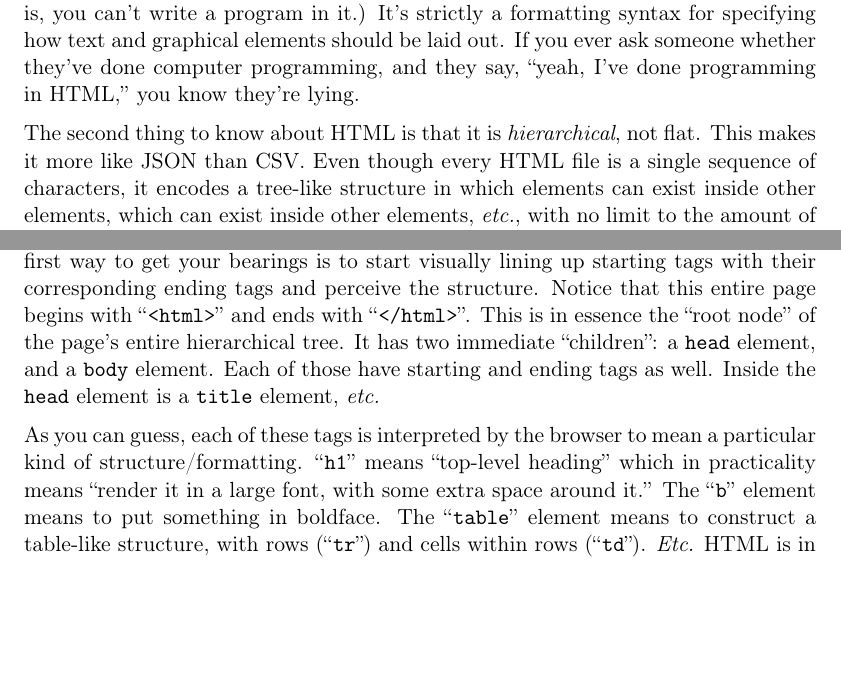
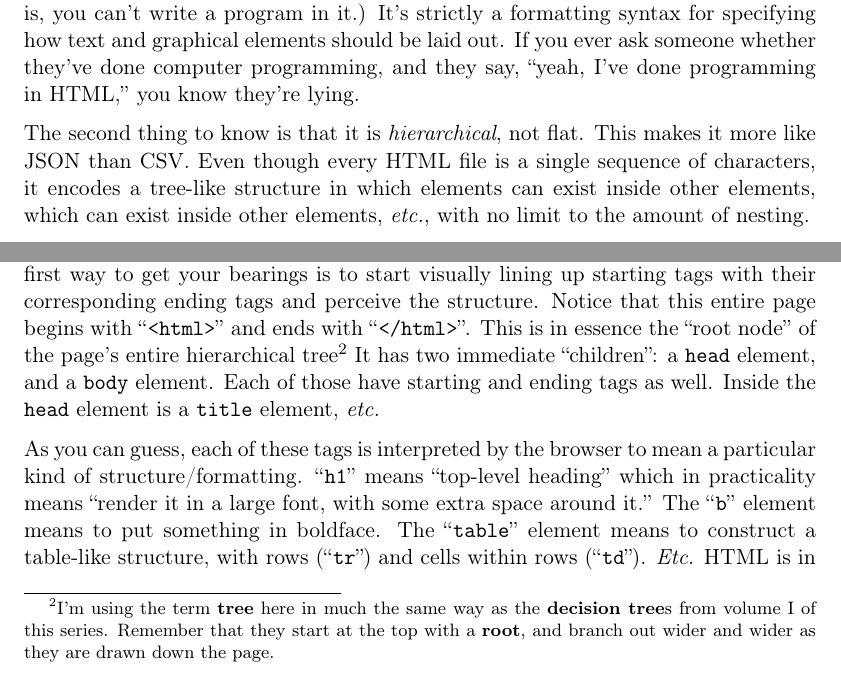
Before and after one commit to divilian/crystal-ball-2, a LaTeX thesis (foundations.tex, which reads screenScrape1.tex): two parts of page 148 of 284, joined at a grey line, cut so that both start at the same text, the shorter picture padded with empty space. Compiled offline with pdfLaTeX.

Commit message:
Add notes on trees, and index entries.

```diff
--- a/screenScrape1.tex
+++ b/screenScrape1.tex
@@ -41,12 +41,13 @@ they say, ``yeah, I've done programming in HTML,'' you know they're lying.
 \index{JSON}
 \index{CSV file}
 \index{hierarchical data}
+\index{tree}
 
-The second thing to know about HTML is that it is \textit{hierarchical}, not
-flat. This makes it more like JSON than CSV. Even though every HTML file is a
-single sequence of characters, it encodes a tree-like structure in which
-elements can exist inside other elements, which can exist inside other
-elements, \textit{etc.}, with no limit to the amount of nesting.
+The second thing to know is that it is \textit{hierarchical}, not flat. This
+makes it more like JSON than CSV. Even though every HTML file is a single
+sequence of characters, it encodes a tree-like structure in which elements can
+exist inside other elements, which can exist inside other elements,
+\textit{etc.}, with no limit to the amount of nesting.
 
 \index{element (HTML)}
 \index{tag (HTML)}
@@ -78,10 +79,13 @@ Lots going on there. The first way to get your bearings is to start visually
 lining up starting tags with their corresponding ending tags and perceive the
 structure. Notice that this entire page begins with ``\texttt{<html>}'' and
 ends with ``\texttt{</html>}''. This is in essence the ``root node'' of the
-page's entire hierarchical tree. It has two immediate ``children'': a
-\texttt{head} element, and a \texttt{body} element. Each of those have
-starting and ending tags as well. Inside the \texttt{head} element is a
-\texttt{title} element, \textit{etc.}
+page's entire hierarchical tree\footnote{I'm using the term \textbf{tree} here
+in much the same way as the \textbf{decision tree}s from volume I of this
+series. Remember that they start at the top with a \textbf{root}, and branch
+out wider and wider as they are drawn down the page.} It has two immediate
+``children'': a \texttt{head} element, and a \texttt{body} element. Each of
+those have starting and ending tags as well. Inside the \texttt{head} element
+is a \texttt{title} element, \textit{etc.}
 
 \begin{figure}
 \begin{Verbatim}[fontsize=\scriptsize,samepage=true,frame=lines]
```
Also changed, not shown: featureSelection.tex (+2 -0 lines), screenScrape2.tex (+2 -2 lines), screenScrape1.tex (16 more changed lines).
